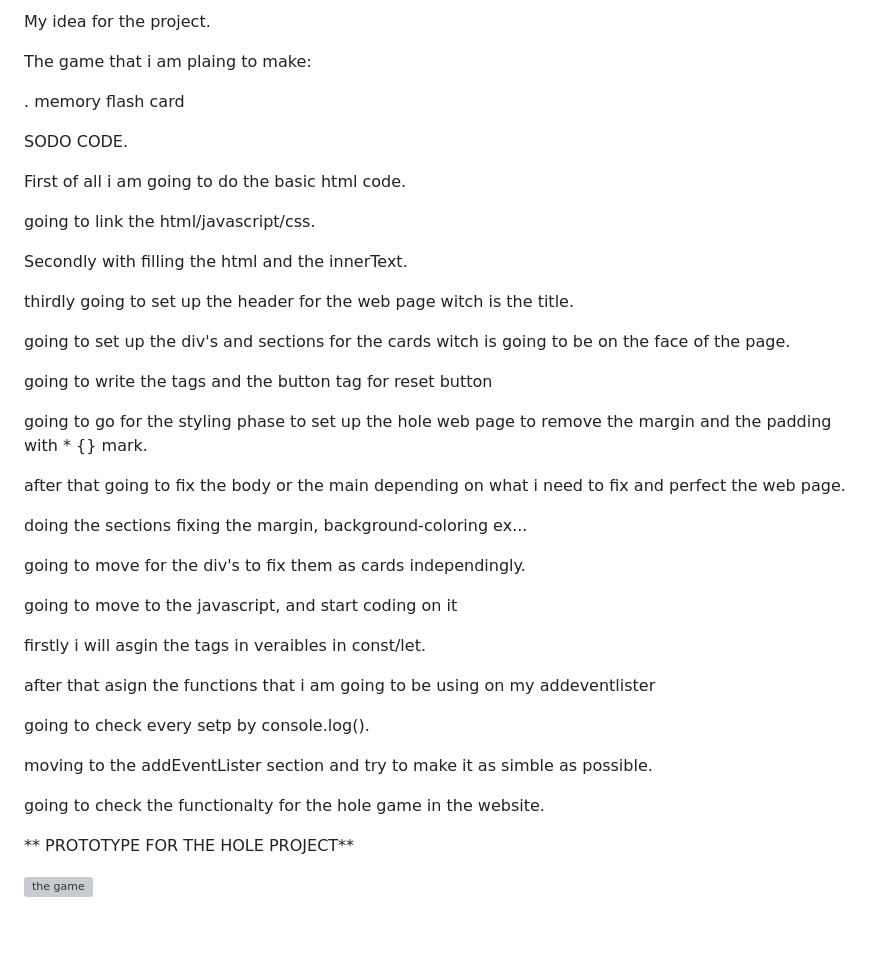
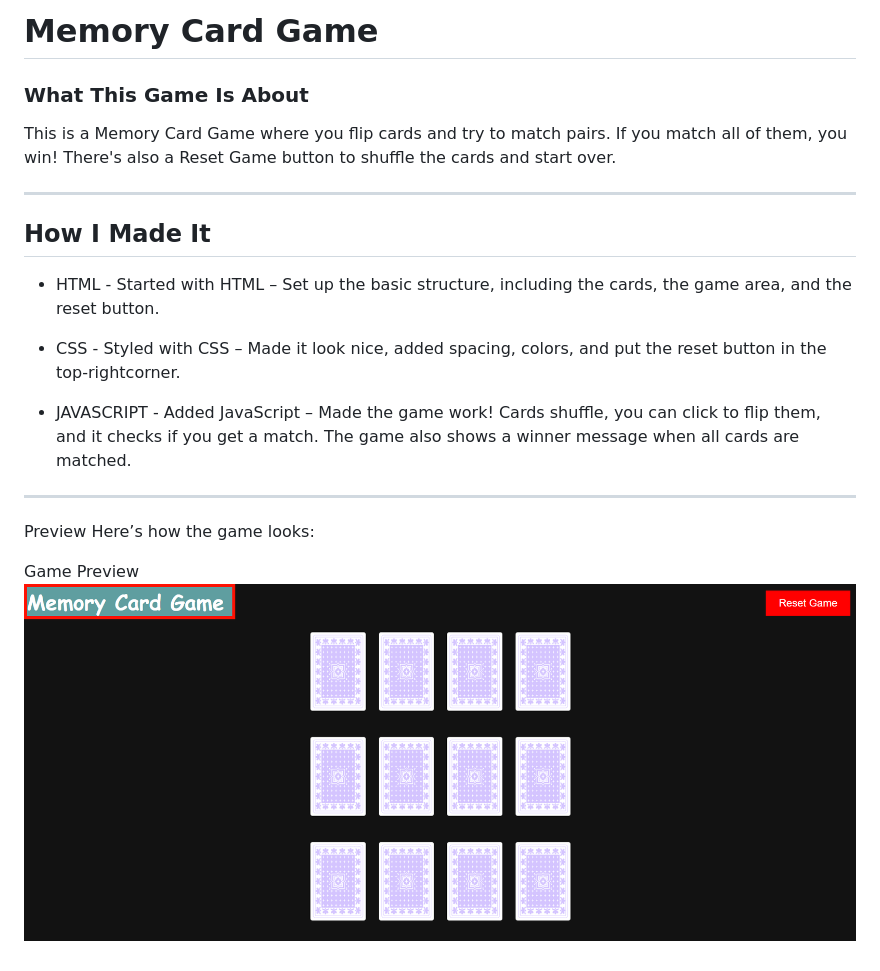
Before and after one commit to Nismo350/Abdulla-Aljazeeri, a Markdown page: README.md, the part around the change. Drawn GitHub-style; pictures changed too: image.png (added); blank space fills up the shorter version; grey boxes are pictures that could not be loaded.

```diff
--- a/README.md
+++ b/README.md
@@ -1,43 +1,19 @@
-My idea for the project.
+# Memory Card Game
+### What This Game Is About
+This is a Memory Card Game where you flip cards and try to match pairs. If you match all of them, you win! There's also a Reset Game button to shuffle the cards and start over.
 
-The game that i am plaing to make:
+***
 
-. memory flash card
+## How I Made It
+- HTML - Started with HTML – Set up the basic structure, including the cards, the game area, and the reset button.
 
-SODO CODE.
+- CSS - Styled with CSS – Made it look nice, added spacing, colors, and put the reset button in the top-rightcorner.
 
-First of all i am going to do the basic html code.
 
-going to link the html/javascript/css.
+- JAVASCRIPT - Added JavaScript – Made the game work! Cards shuffle, you can click to flip them, and it checks if you get a match. The game also shows a winner message when all cards are matched.
 
-Secondly with filling the html and the innerText.
+***
+Preview
+Here’s how the game looks:
 
-thirdly going to set up the header for the web page witch is the title.
-
-going to set up the div's and sections for the cards witch is going to be on the face of the page.
-
-going to write the tags and the button tag for reset button
-
-going to go for the styling phase to set up the hole web page to remove the margin and the padding with * {} mark.
-
-after that going to fix the body or the main depending on what i need to fix and perfect the web page.
-
-doing the sections fixing the margin, background-coloring ex...
-
-going to move for the div's to fix them as cards independingly.
-
-going to move to the javascript, and start coding on it
-
-firstly i will asgin the tags in veraibles in const/let.
-
-after that asign the functions that i am going to be using on my addeventlister
-
-going to check every setp by console.log().
-
-moving to the addEventLister section and try to make it as simble as possible.
-
-going to check the functionalty for the hole game in the website.
-
-** PROTOTYPE FOR THE HOLE PROJECT**
-
-![the game](./assets/paint-image.png)
+Game Preview![alt text](image.png)
```
Also changed, not shown: 2 other files.
